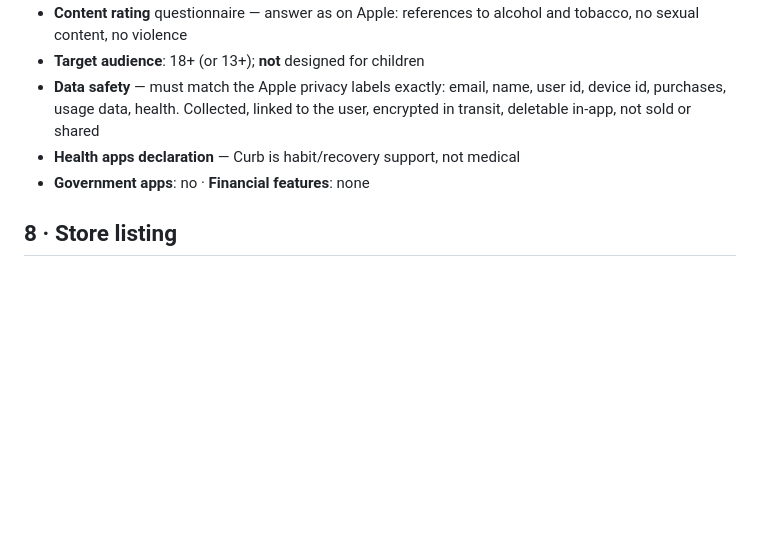
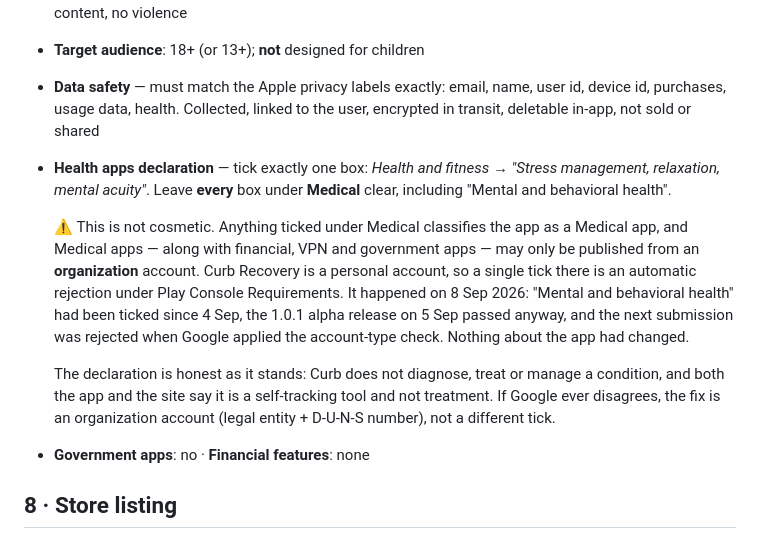
Before and after one commit to gyanendrasng/addiciton-app, a Markdown page: docs/PLAY.md, the part around the change. GitHub-like rendering; blank space fills up the shorter version.

Commit message:
Write down which Health apps boxes may be ticked, and why it matters
A single tick under Medical classifies the app as a Medical app, which Play
only allows from an organization account -- so on a personal account it is an
automatic rejection. "Mental and behavioral health" was ticked, and the 8 Sep
submission was rejected for it. The note said "not medical" but never said
which boxes that meant.

Co-Authored-By: Claude Opus 5 <noreply@anthropic.com>
Claude-Session: https://claude.ai/code/session_01YBQe3rTYaMxa2JiPFKZnY1

```diff
--- a/docs/PLAY.md
+++ b/docs/PLAY.md
@@ -96,7 +96,23 @@ Play blocks release until all of these are done:
 - **Data safety** — must match the Apple privacy labels exactly: email, name,
   user id, device id, purchases, usage data, health. Collected, linked to the
   user, encrypted in transit, deletable in-app, not sold or shared
-- **Health apps declaration** — Curb is habit/recovery support, not medical
+- **Health apps declaration** — tick exactly one box: *Health and fitness →
+  "Stress management, relaxation, mental acuity"*. Leave **every** box under
+  **Medical** clear, including "Mental and behavioral health".
+
+  ⚠️ This is not cosmetic. Anything ticked under Medical classifies the app as a
+  Medical app, and Medical apps — along with financial, VPN and government apps
+  — may only be published from an **organization** account. Curb Recovery is a
+  personal account, so a single tick there is an automatic rejection under Play
+  Console Requirements. It happened on 8 Sep 2026: "Mental and behavioral
+  health" had been ticked since 4 Sep, the 1.0.1 alpha release on 5 Sep passed
+  anyway, and the next submission was rejected when Google applied the
+  account-type check. Nothing about the app had changed.
+
+  The declaration is honest as it stands: Curb does not diagnose, treat or
+  manage a condition, and both the app and the site say it is a self-tracking
+  tool and not treatment. If Google ever disagrees, the fix is an organization
+  account (legal entity + D-U-N-S number), not a different tick.
 - **Government apps**: no · **Financial features**: none
 
 ## 8 · Store listing
```
